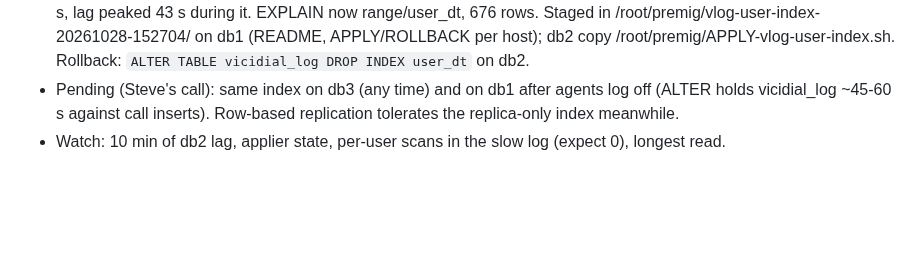
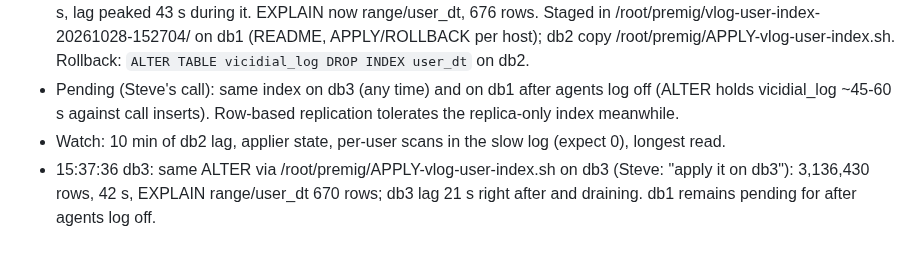
Before and after one commit to GenXoutsourcing/modern_vicidial_installer, a Markdown page: Vicidial Fixes/meetingstech-c1-change-log-2026-10-12-13.md, the part around the change. Drawn GitHub-style; blank space fills up the shorter version.

Commit message:
MeetingsTech c1: vicidial_log user_dt index applied on db3
Co-Authored-By: Claude Fable 5.1 <noreply@anthropic.com>

```diff
--- a/Vicidial Fixes/meetingstech-c1-change-log-2026-10-12-13.md
+++ b/Vicidial Fixes/meetingstech-c1-change-log-2026-10-12-13.md
@@ -299,3 +299,4 @@ Wicked by contrast has **43.19 GB of indexes** against 62 GB RAM and only a 95.2
 - Change on db2 only: `ALTER TABLE vicidial_log ADD INDEX user_dt (user, call_date)`; 3,129,553 rows, ALTER 43 s, lag peaked 43 s during it. EXPLAIN now range/user_dt, 676 rows. Staged in /root/premig/vlog-user-index-20261028-152704/ on db1 (README, APPLY/ROLLBACK per host); db2 copy /root/premig/APPLY-vlog-user-index.sh. Rollback: `ALTER TABLE vicidial_log DROP INDEX user_dt` on db2.
 - Pending (Steve's call): same index on db3 (any time) and on db1 after agents log off (ALTER holds vicidial_log ~45-60 s against call inserts). Row-based replication tolerates the replica-only index meanwhile.
 - Watch: 10 min of db2 lag, applier state, per-user scans in the slow log (expect 0), longest read.
+- 15:37:36 db3: same ALTER via /root/premig/APPLY-vlog-user-index.sh on db3 (Steve: "apply it on db3"): 3,136,430 rows, 42 s, EXPLAIN range/user_dt 670 rows; db3 lag 21 s right after and draining. db1 remains pending for after agents log off.
```
